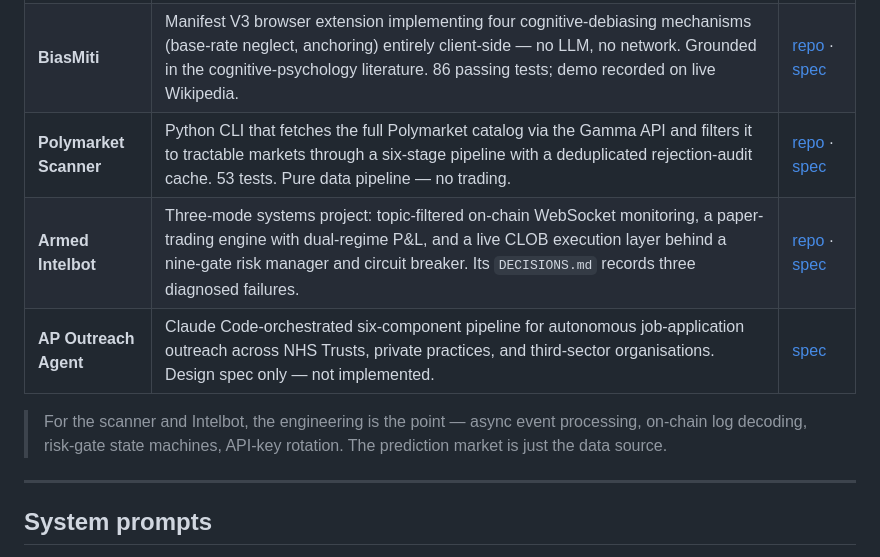
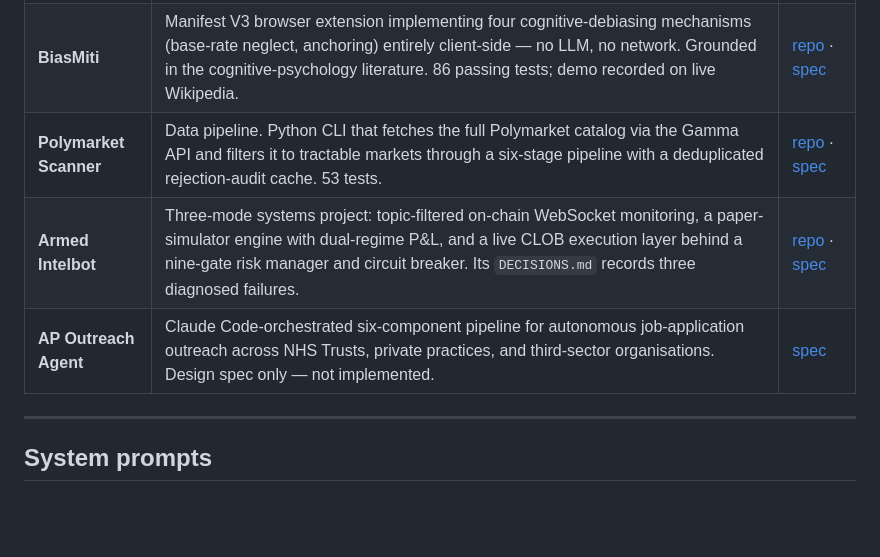
Before and after one commit to matteoccll/AI_portfolio, a Markdown page: README.md, the part around the change. Rendered like a GitHub page; blank space fills up the shorter version.

```diff
--- a/README.md
+++ b/README.md
@@ -19,13 +19,9 @@ design document in this repository; **Live** is a running deployment.
 |---|---|---|
 | **Indulj** | Static marketing site for a mobile massage therapy service. Design-token CSS, fluid `clamp()` typography, fully accessibility-compliant, no framework, no build step. Work in progress (~3 hours in, no prior web-development experience); content and copy are placeholders pending sign-off from the client. Published with the subject's knowledge and permission. | [live](https://matteoccll.github.io/indulj_website/) · [repo](https://github.com/matteoccll/indulj_website) |
 | **BiasMiti** | Manifest V3 browser extension implementing four cognitive-debiasing mechanisms (base-rate neglect, anchoring) entirely client-side — no LLM, no network. Grounded in the cognitive-psychology literature. 86 passing tests; demo recorded on live Wikipedia. | [repo](https://github.com/matteoccll/BiasMiti_Extension) · [spec](software/bias_browser_extension/bias_extension_reference_manual.md) |
-| **Polymarket Scanner** | Python CLI that fetches the full Polymarket catalog via the Gamma API and filters it to tractable markets through a six-stage pipeline with a deduplicated rejection-audit cache. 53 tests. Pure data pipeline — no trading. | [repo](https://github.com/matteoccll/Polymarket_Scanner) · [spec](software/polymarket-scanner/spec%20scanner.md) |
-| **Armed Intelbot** | Three-mode systems project: topic-filtered on-chain WebSocket monitoring, a paper-trading engine with dual-regime P&L, and a live CLOB execution layer behind a nine-gate risk manager and circuit breaker. Its `DECISIONS.md` records three diagnosed failures. | [repo](https://github.com/matteoccll/Armed_Intelbot) · [spec](software/polymarket-trading-bot/spec.md) |
+| **Polymarket Scanner** | Data pipeline. Python CLI that fetches the full Polymarket catalog via the Gamma API and filters it to tractable markets through a six-stage pipeline with a deduplicated rejection-audit cache. 53 tests. | [repo](https://github.com/matteoccll/Polymarket_Scanner) · [spec](software/polymarket-scanner/spec%20scanner.md) |
+| **Armed Intelbot** | Three-mode systems project: topic-filtered on-chain WebSocket monitoring, a paper-simulator engine with dual-regime P&L, and a live CLOB execution layer behind a nine-gate risk manager and circuit breaker. Its `DECISIONS.md` records three diagnosed failures. | [repo](https://github.com/matteoccll/Armed_Intelbot) · [spec](software/polymarket-trading-bot/spec.md) |
 | **AP Outreach Agent** | Claude Code-orchestrated six-component pipeline for autonomous job-application outreach across NHS Trusts, private practices, and third-sector organisations. Design spec only — not implemented. | [spec](software/ap_outreach_agent_spec/ap_outreach_agent_spec.md) |
-
-> For the scanner and Intelbot, the engineering is the point — async event
-> processing, on-chain log decoding, risk-gate state machines, API-key rotation.
-> The prediction market is just the data source.
 
 ---
 
```
